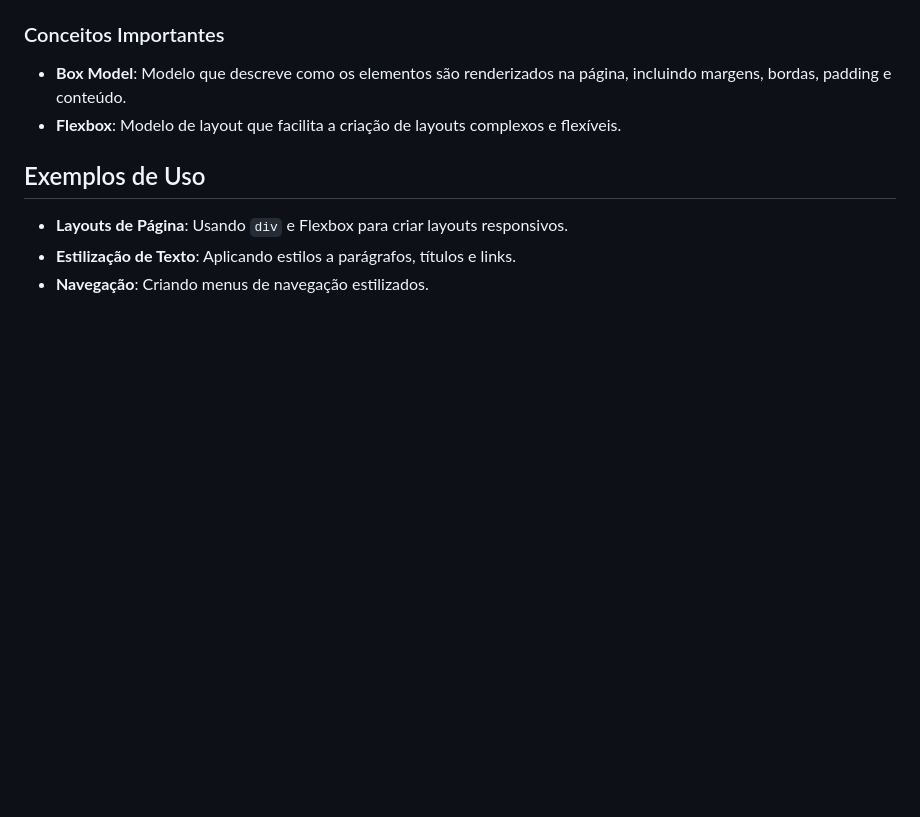
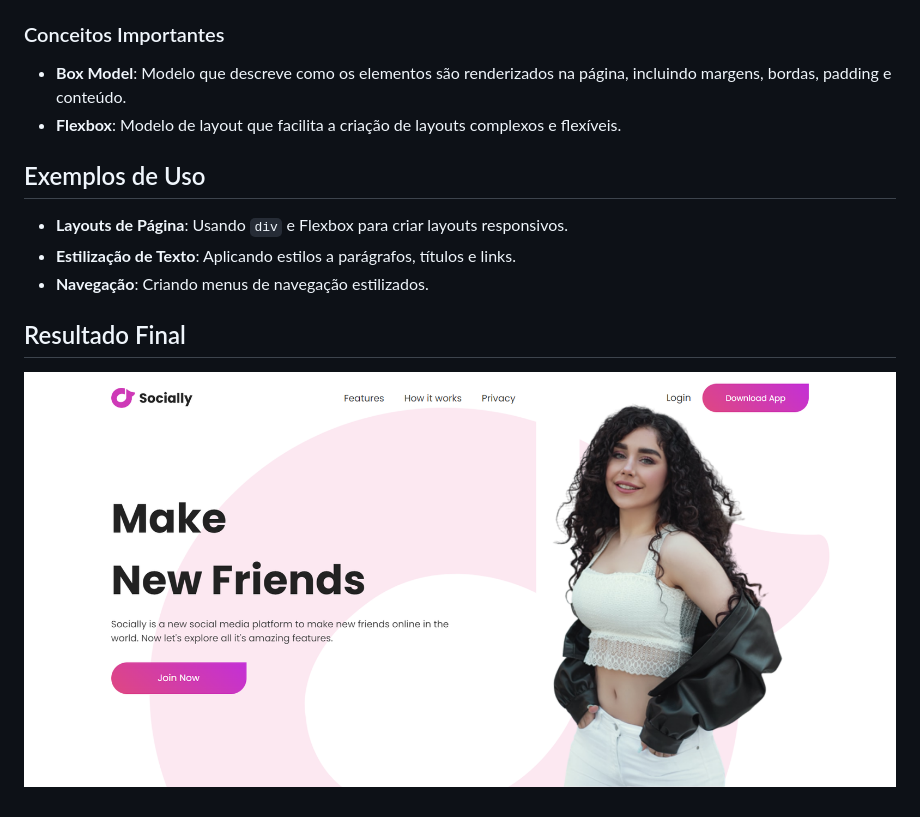
Before and after one commit to GabrielVictorino8266/practice-html-css-js, a Markdown page: project-1/README.md, the part around the change. Drawn GitHub-style; pictures changed too: project-1/image/README/1721602049474.png (added); blank space fills up the shorter version.

Commit message:
Html Css Project 1 - finished

```diff
--- a/project-1/README.md
+++ b/project-1/README.md
@@ -41,3 +41,7 @@ CSS é a linguagem usada para estilizar os elementos HTML. Ele permite separar o
 - **Layouts de Página**: Usando `div` e Flexbox para criar layouts responsivos.
 - **Estilização de Texto**: Aplicando estilos a parágrafos, títulos e links.
 - **Navegação**: Criando menus de navegação estilizados.
+
+## Resultado Final
+
+![1721602049474](image/README/1721602049474.png)
```
